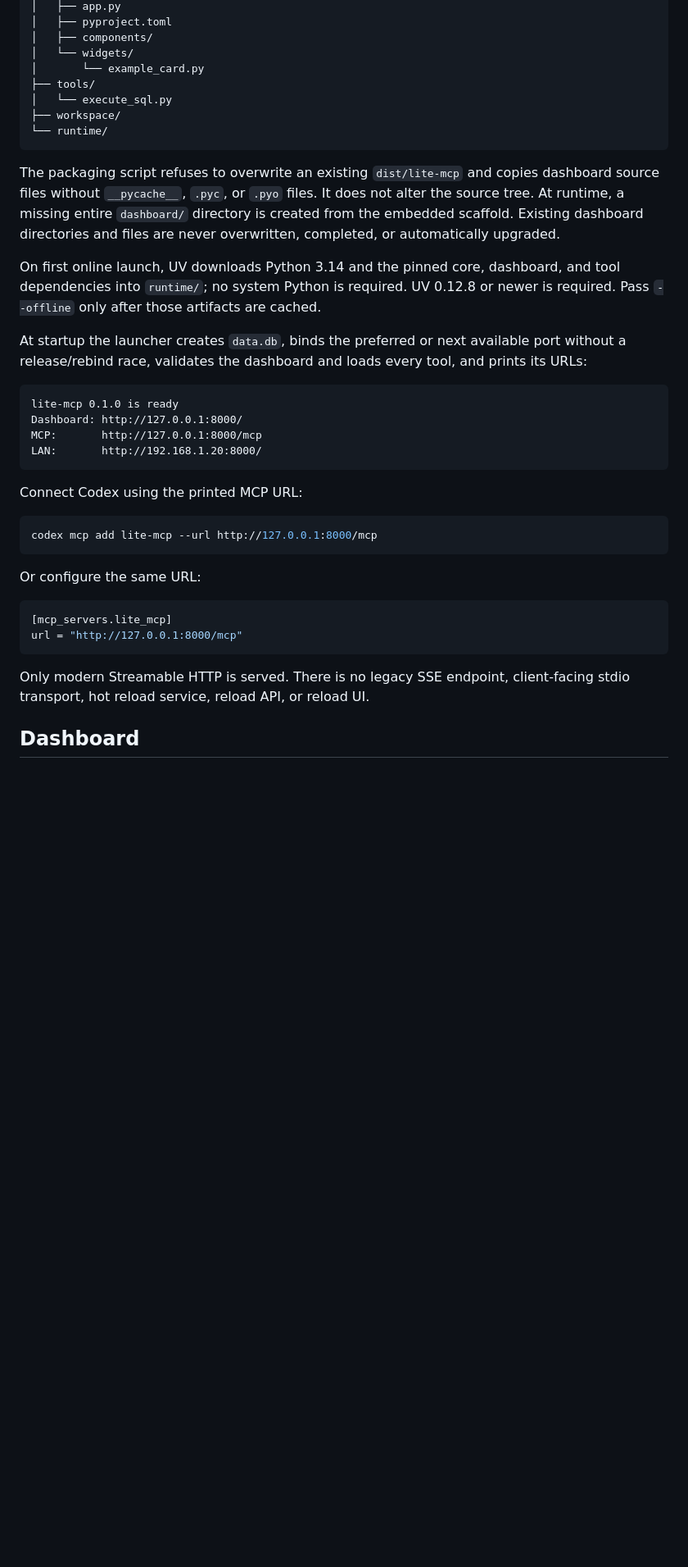
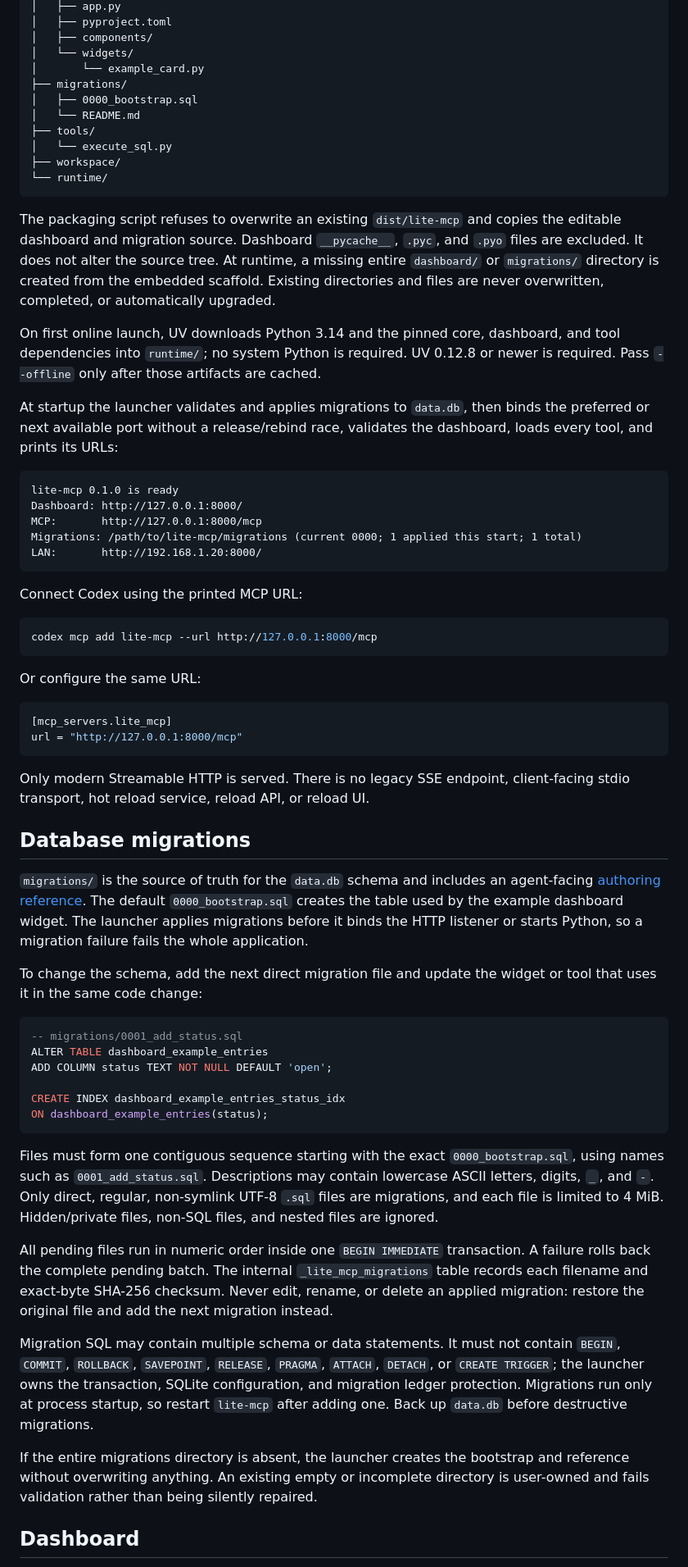
Before and after one commit to toolframe/toolframe-core, a Markdown page: README.md, the part around one of its changes. Shown at 82% size. Rendered like a GitHub page; blank space fills up the shorter version.

Commit message:
docs: document database migration workflow

````diff
--- a/README.md
+++ b/README.md
@@ -39,6 +39,9 @@ lite-mcp/
 │   ├── components/
 │   └── widgets/
 │       └── example_card.py
+├── migrations/
+│   ├── 0000_bootstrap.sql
+│   └── README.md
 ├── tools/
 │   └── execute_sql.py
 ├── workspace/
@@ -46,25 +49,26 @@ lite-mcp/
 ```
 
 The packaging script refuses to overwrite an existing `dist/lite-mcp` and
-copies dashboard source files without `__pycache__`, `.pyc`, or `.pyo` files.
-It does not alter the source tree. At runtime, a missing entire `dashboard/`
-directory is created from the embedded scaffold. Existing dashboard
-directories and files are never overwritten, completed, or automatically
-upgraded.
+copies the editable dashboard and migration source. Dashboard `__pycache__`,
+`.pyc`, and `.pyo` files are excluded. It does not alter the source tree. At
+runtime, a missing entire `dashboard/` or `migrations/` directory is created
+from the embedded scaffold. Existing directories and files are never
+overwritten, completed, or automatically upgraded.
 
 On first online launch, UV downloads Python 3.14 and the pinned core,
 dashboard, and tool dependencies into `runtime/`; no system Python is
 required. UV 0.12.8 or newer is required. Pass `--offline` only after those
 artifacts are cached.
 
-At startup the launcher creates `data.db`, binds the preferred or next
-available port without a release/rebind race, validates the dashboard and
-loads every tool, and prints its URLs:
+At startup the launcher validates and applies migrations to `data.db`, then
+binds the preferred or next available port without a release/rebind race,
+validates the dashboard, loads every tool, and prints its URLs:
 
 ```text
 lite-mcp 0.1.0 is ready
 Dashboard: http://127.0.0.1:8000/
 MCP:       http://127.0.0.1:8000/mcp
+Migrations: /path/to/lite-mcp/migrations (current 0000; 1 applied this start; 1 total)
 LAN:       http://192.168.1.20:8000/
 ```
 
@@ -83,6 +87,51 @@ url = "http://127.0.0.1:8000/mcp"
 
 Only modern Streamable HTTP is served. There is no legacy SSE endpoint,
 client-facing stdio transport, hot reload service, reload API, or reload UI.
+
+## Database migrations
+
+`migrations/` is the source of truth for the `data.db` schema and includes an
+agent-facing [authoring reference](migrations/README.md). The default
+`0000_bootstrap.sql` creates the table used by the example dashboard widget.
+The launcher applies migrations before it binds the HTTP listener or starts
+Python, so a migration failure fails the whole application.
+
+To change the schema, add the next direct migration file and update the widget
+or tool that uses it in the same code change:
+
+```sql
+-- migrations/0001_add_status.sql
+ALTER TABLE dashboard_example_entries
+ADD COLUMN status TEXT NOT NULL DEFAULT 'open';
+
+CREATE INDEX dashboard_example_entries_status_idx
+ON dashboard_example_entries(status);
+```
+
+Files must form one contiguous sequence starting with the exact
+`0000_bootstrap.sql`, using names such as `0001_add_status.sql`. Descriptions
+may contain lowercase ASCII letters, digits, `_`, and `-`. Only direct,
+regular, non-symlink UTF-8 `.sql` files are migrations, and each file is
+limited to 4 MiB. Hidden/private files, non-SQL files, and nested files are
+ignored.
+
+All pending files run in numeric order inside one `BEGIN IMMEDIATE`
+transaction. A failure rolls back the complete pending batch. The internal
+`_lite_mcp_migrations` table records each filename and exact-byte SHA-256
+checksum. Never edit, rename, or delete an applied migration: restore the
+original file and add the next migration instead.
+
+Migration SQL may contain multiple schema or data statements. It must not
+contain `BEGIN`, `COMMIT`, `ROLLBACK`, `SAVEPOINT`, `RELEASE`, `PRAGMA`,
+`ATTACH`, `DETACH`, or `CREATE TRIGGER`; the launcher owns the transaction,
+SQLite configuration, and migration ledger protection. Migrations run only at
+process startup, so restart `lite-mcp` after adding one. Back up `data.db`
+before destructive migrations.
+
+If the entire migrations directory is absent, the launcher creates the
+bootstrap and reference without overwriting anything. An existing empty or
+incomplete directory is user-owned and fails validation rather than being
+silently repaired.
 
 ## Dashboard
 
````
Also changed, not shown: other parts of README.md (+25 -11 lines).
